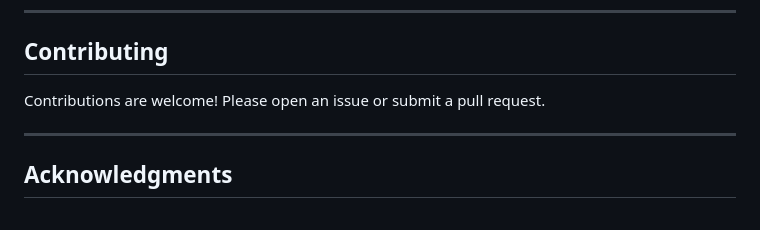
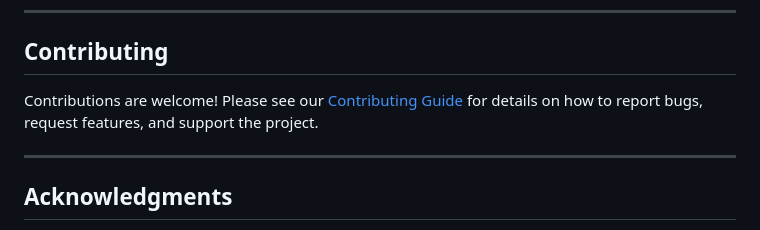
Before and after one commit to KelTech-Services/MediaRoulette, a Markdown page: README.md, the part around the change. Rendered like a GitHub page.

Commit message:
Add CONTRIBUTING.md, update README

```diff
--- a/README.md
+++ b/README.md
@@ -216,7 +216,7 @@ MIT License — see [LICENSE](LICENSE) for details.
 
 ## Contributing
 
-Contributions are welcome! Please open an issue or submit a pull request.
+Contributions are welcome! Please see our [Contributing Guide](CONTRIBUTING.md) for details on how to report bugs, request features, and support the project.
 
 ---
 
```
Also changed, not shown: CONTRIBUTING.md (added, +40 -0 lines).
